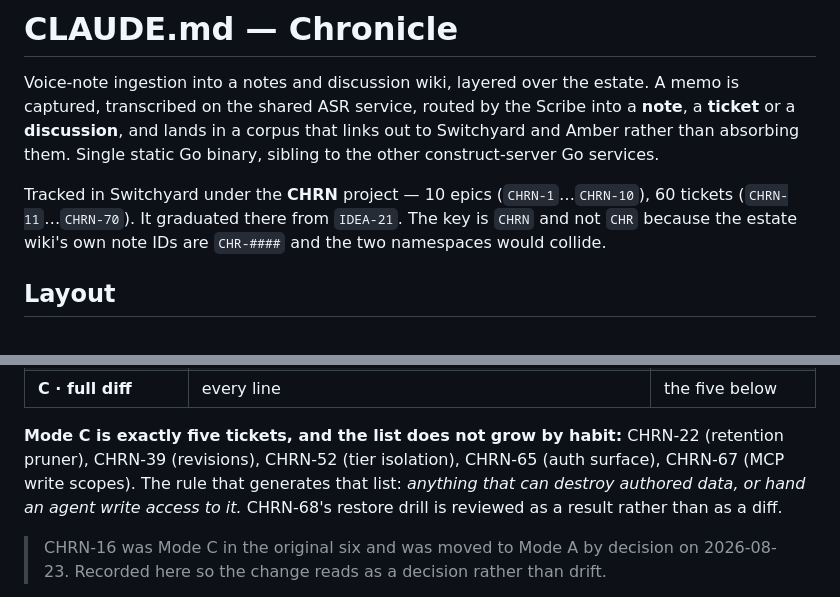
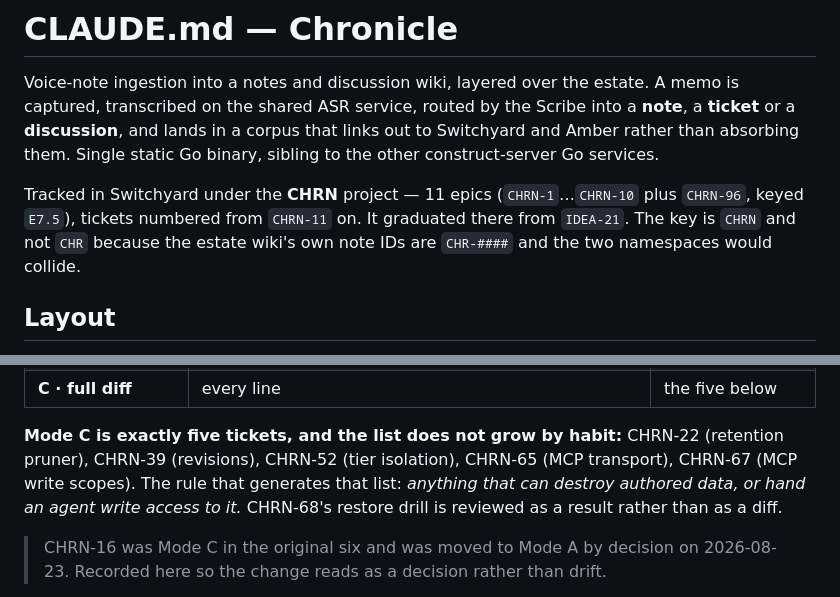
Before and after one commit to Einlanzerous/chronicle, a Markdown page: CLAUDE.md, 2 parts joined by grey strips. GitHub-like rendering.

```diff
--- a/CLAUDE.md
+++ b/CLAUDE.md
@@ -6,10 +6,10 @@ into a **note**, a **ticket** or a **discussion**, and lands in a corpus that
 links out to Switchyard and Amber rather than absorbing them. Single static Go
 binary, sibling to the other construct-server Go services.
 
-Tracked in Switchyard under the **CHRN** project — 10 epics (`CHRN-1`…`CHRN-10`),
-60 tickets (`CHRN-11`…`CHRN-70`). It graduated there from `IDEA-21`. The key is
-`CHRN` and not `CHR` because the estate wiki's own note IDs are `CHR-####` and
-the two namespaces would collide.
+Tracked in Switchyard under the **CHRN** project — 11 epics (`CHRN-1`…`CHRN-10`
+plus `CHRN-96`, keyed `E7.5`), tickets numbered from `CHRN-11` on. It graduated
+there from `IDEA-21`. The key is `CHRN` and not `CHR` because the estate wiki's
+own note IDs are `CHR-####` and the two namespaces would collide.
 
 ## Layout
 
@@ -113,7 +113,7 @@ happen, never batched to the end of an epic.
 
 **Mode C is exactly five tickets, and the list does not grow by habit:**
 CHRN-22 (retention pruner), CHRN-39 (revisions), CHRN-52 (tier isolation),
-CHRN-65 (auth surface), CHRN-67 (MCP write scopes). The rule that generates that
+CHRN-65 (MCP transport), CHRN-67 (MCP write scopes). The rule that generates that
 list: *anything that can destroy authored data, or hand an agent write access to
 it.* CHRN-68's restore drill is reviewed as a result rather than as a diff.
 
```
Also changed, not shown: REVIEW.md (+3 -8 lines).
